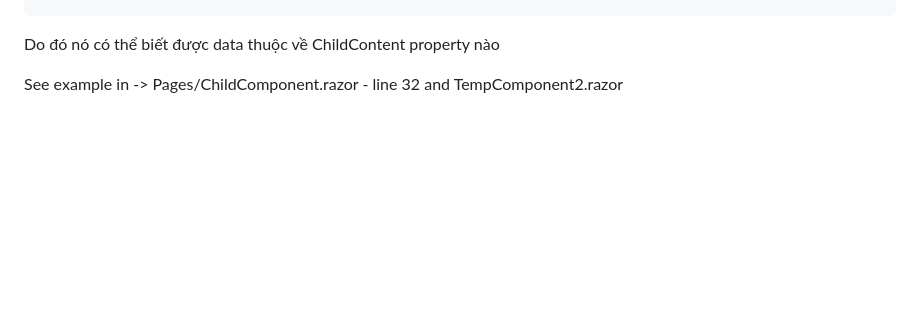
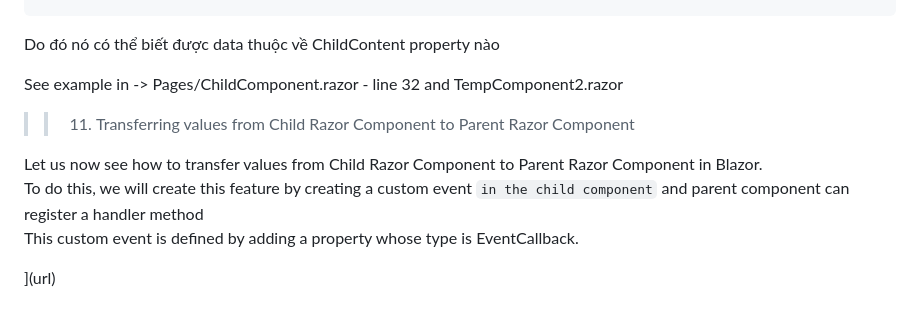
Before and after one commit to dark-doraemon/FirstBlazorApp, a Markdown page: README.md, the part around the change printed below. GitHub-like rendering; blank space fills up the shorter version.

```diff
--- a/README.md
+++ b/README.md
@@ -186,3 +186,15 @@ Trong TempComponent2
 Do đó nó có thể biết được data thuộc về ChildContent property nào
 
 See example in -> Pages/ChildComponent.razor - line 32 and TempComponent2.razor
+
+>> 11. Transferring values from Child Razor Component to Parent Razor Component
+
+Let us now see how to transfer values from Child Razor Component to Parent Razor Component in Blazor. <br>
+To do this, we will create this feature by creating a custom event `in the child component` and parent component can register a handler method <br>
+ This custom event is defined by adding a property whose type is EventCallback<T>.
+
+
+
+
+
+](url)
```
Also changed, not shown: other parts of README.md (+1 -1 lines).
